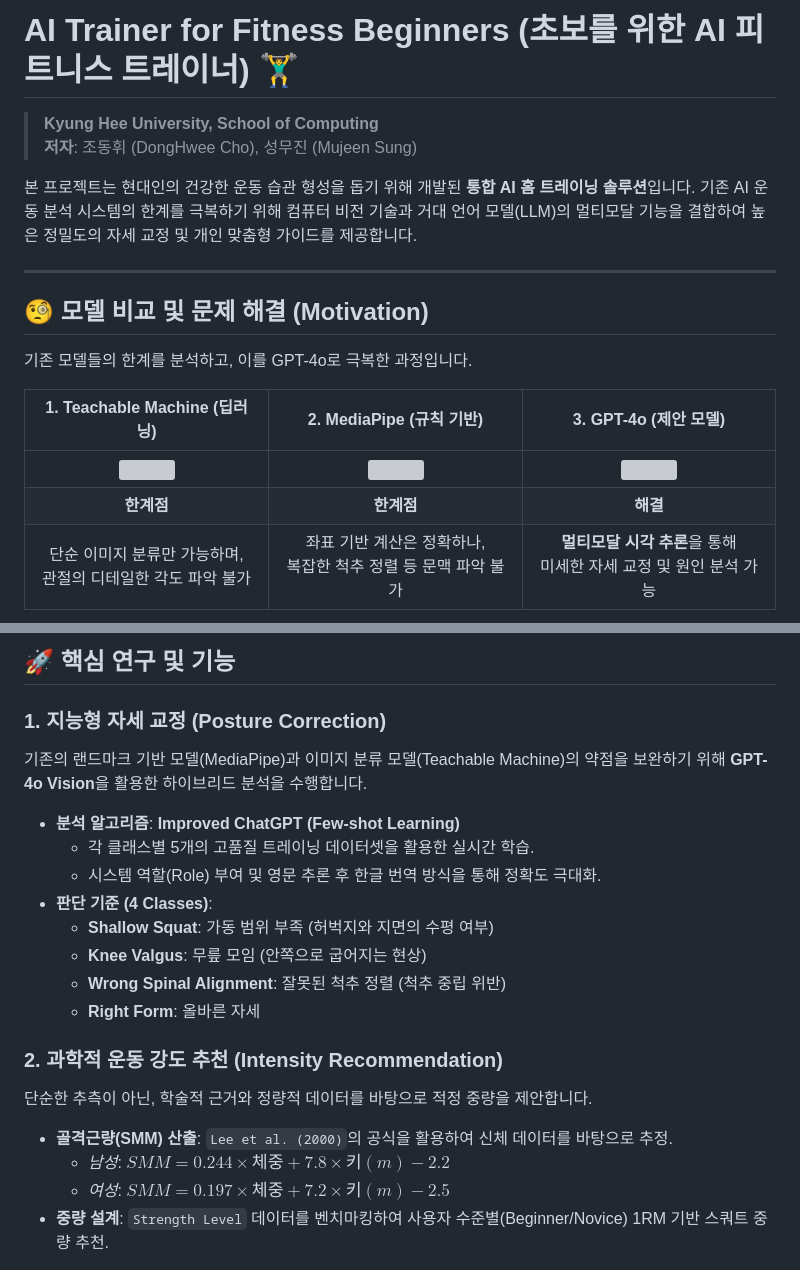
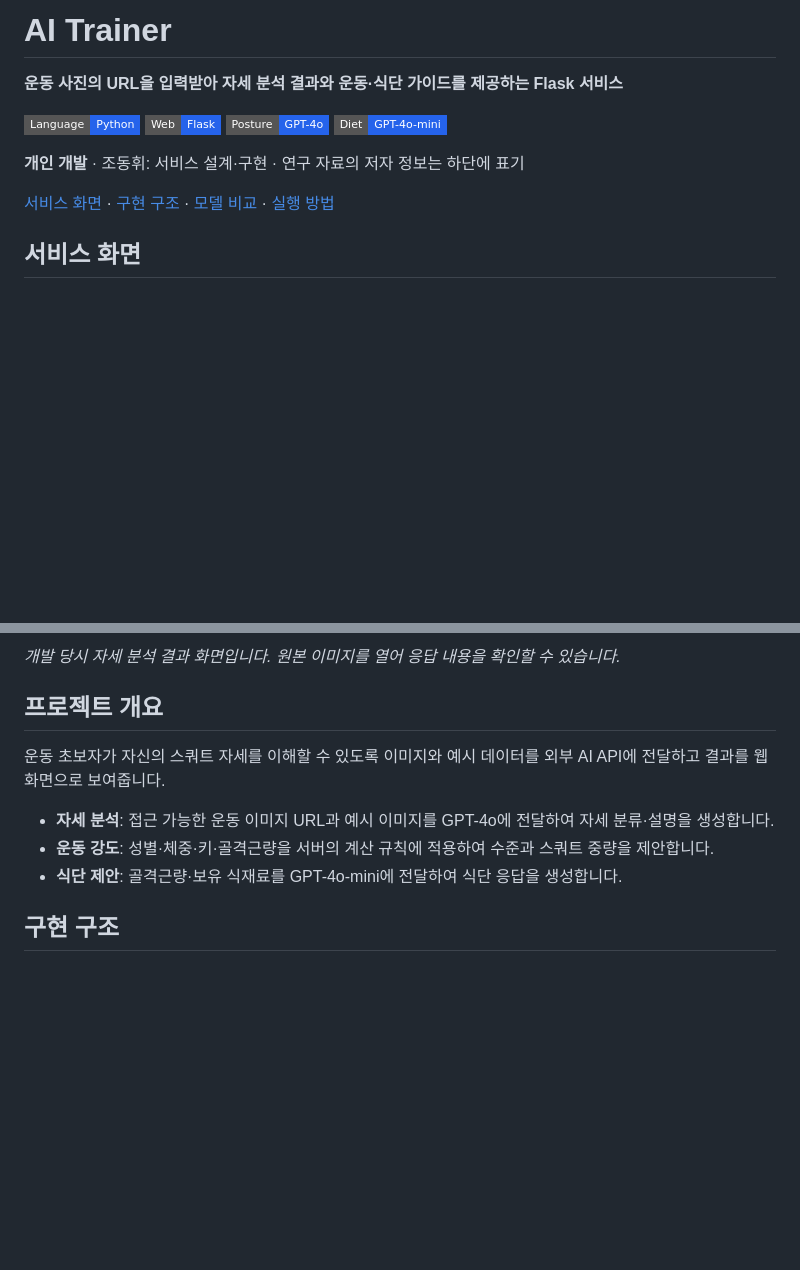
Before and after one commit to ZANDHIFORCE/AITrainer, a Markdown page: README.md, 2 parts joined by grey strips. GitHub-like rendering; badges without logos; blank space fills up the shorter version; grey boxes are pictures that could not be loaded.

```diff
--- a/README.md
+++ b/README.md
@@ -1,18 +1,15 @@
-# AI Trainer for Fitness Beginners (초보를 위한 AI 피트니스 트레이너) 🏋️‍♂️
+# AI Trainer
 
-> **Kyung Hee University, School of Computing**
-> **저자**: 조동휘 (DongHwee Cho), 성무진 (Mujeen Sung)
+**운동 사진의 URL을 입력받아 자세 분석 결과와 운동·식단 가이드를 제공하는 Flask 서비스**
 
-본 프로젝트는 현대인의 건강한 운동 습관 형성을 돕기 위해 개발된 **통합 AI 홈 트레이닝 솔루션**입니다. 기존 AI 운동 분석 시스템의 한계를 극복하기 위해 컴퓨터 비전 기술과 거대 언어 모델(LLM)의 멀티모달 기능을 결합하여 높은 정밀도의 자세 교정 및 개인 맞춤형 가이드를 제공합니다.
+![Python](https://img.shields.io/badge/Language-Python-2563EB?style=flat-square)
+![Flask](https://img.shields.io/badge/Web-Flask-2563EB?style=flat-square)
+![GPT-4o](https://img.shields.io/badge/Posture-GPT--4o-2563EB?style=flat-square)
+![GPT-4o-mini](https://img.shields.io/badge/Diet-GPT--4o--mini-2563EB?style=flat-square)
 
----
+**개인 개발** · 조동휘: 서비스 설계·구현 · 연구 자료의 저자 정보는 하단에 표기
 
-## 🧐 모델 비교 및 문제 해결 (Motivation)
-기존 모델들의 한계를 분석하고, 이를 GPT-4o로 극복한 과정입니다.
+[서비스 화면](#서비스-화면) · [구현 구조](#구현-구조) · [모델 비교](#모델-비교와-연구-기록) · [실행 방법](docs/SETUP.md)
 
-| 1. Teachable Machine (딥러닝) | 2. MediaPipe (규칙 기반) | 3. GPT-4o (제안 모델) |
-| :---: | :---: | :---: |
-| <img src="https://github.com/user-attachments/assets/9cc82aa3-9757-4416-af3c-e178fd962cc6" width="250"> | <img src="https://github.com/user-attachments/assets/a7e8bcd3-d361-4d66-a1e4-fa402daaebdd" width="250"> | <img src="https://github.com/user-attachments/assets/2c4f7736-c87c-466b-b319-6d8136f393c5" width="250"> |
-| **한계점** | **한계점** | **해결** |
-| 단순 이미지 분류만 가능하며,<br>관절의 디테일한 각도 파악 불가 | 좌표 기반 계산은 정확하나,<br>복잡한 척추 정렬 등 문맥 파악 불가 | **멀티모달 시각 추론**을 통해<br>미세한 자세 교정 및 원인 분석 가능 |
+## 서비스 화면
 
@@ -20,23 +17,13 @@
 
-## 🚀 핵심 연구 및 기능
+*개발 당시 자세 분석 결과 화면입니다. 원본 이미지를 열어 응답 내용을 확인할 수 있습니다.*
 
-### 1. 지능형 자세 교정 (Posture Correction)
-기존의 랜드마크 기반 모델(MediaPipe)과 이미지 분류 모델(Teachable Machine)의 약점을 보완하기 위해 **GPT-4o Vision**을 활용한 하이브리드 분석을 수행합니다.
+## 프로젝트 개요
 
-- **분석 알고리즘**: **Improved ChatGPT (Few-shot Learning)**
-  - 각 클래스별 5개의 고품질 트레이닝 데이터셋을 활용한 실시간 학습.
-  - 시스템 역할(Role) 부여 및 영문 추론 후 한글 번역 방식을 통해 정확도 극대화.
-- **판단 기준 (4 Classes)**:
-  - **Shallow Squat**: 가동 범위 부족 (허벅지와 지면의 수평 여부)
-  - **Knee Valgus**: 무릎 모임 (안쪽으로 굽어지는 현상)
-  - **Wrong Spinal Alignment**: 잘못된 척추 정렬 (척추 중립 위반)
-  - **Right Form**: 올바른 자세
+운동 초보자가 자신의 스쿼트 자세를 이해할 수 있도록 이미지와 예시 데이터를 외부 AI API에 전달하고 결과를 웹 화면으로 보여줍니다.
 
-### 2. 과학적 운동 강도 추천 (Intensity Recommendation)
-단순한 추측이 아닌, 학술적 근거와 정량적 데이터를 바탕으로 적정 중량을 제안합니다.
+- **자세 분석**: 접근 가능한 운동 이미지 URL과 예시 이미지를 GPT-4o에 전달하여 자세 분류·설명을 생성합니다.
+- **운동 강도**: 성별·체중·키·골격근량을 서버의 계산 규칙에 적용하여 수준과 스쿼트 중량을 제안합니다.
+- **식단 제안**: 골격근량·보유 식재료를 GPT-4o-mini에 전달하여 식단 응답을 생성합니다.
 
-- **골격근량(SMM) 산출**: `Lee et al. (2000)`의 공식을 활용하여 신체 데이터를 바탕으로 추정.
-  - *남성*: $SMM = 0.244 \times 체중 + 7.8 \times 키(m) - 2.2$
-  - *여성*: $SMM = 0.197 \times 체중 + 7.2 \times 키(m) - 2.5$
-- **중량 설계**: `Strength Level` 데이터를 벤치마킹하여 사용자 수준별(Beginner/Novice) 1RM 기반 스쿼트 중량 추천.
+## 구현 구조
 
```
Also changed, not shown: other parts of README.md (+68 -50 lines), docs/SETUP.md (added, +76 -0 lines), docs/VALIDATION.md (added, +23 -0 lines).
